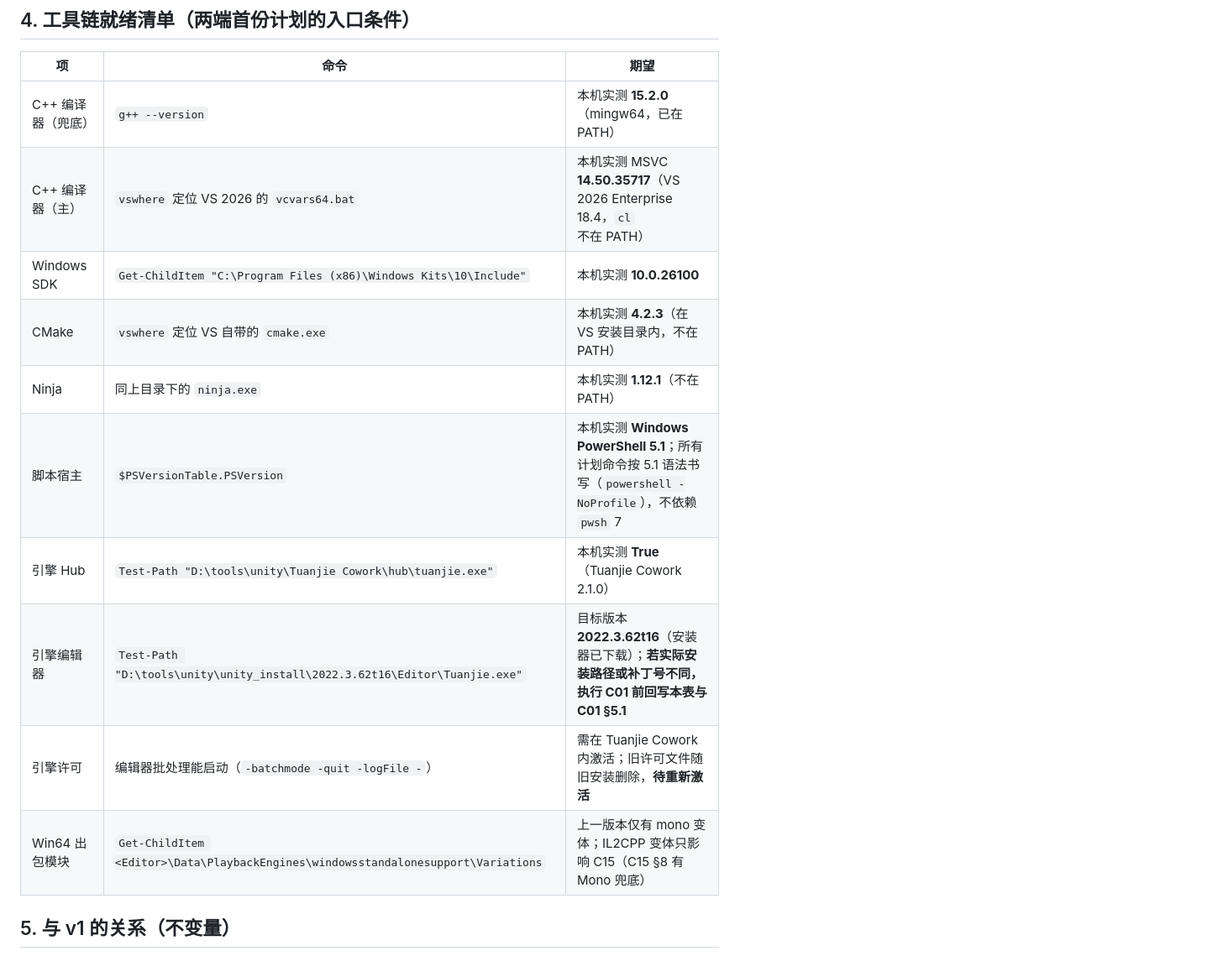
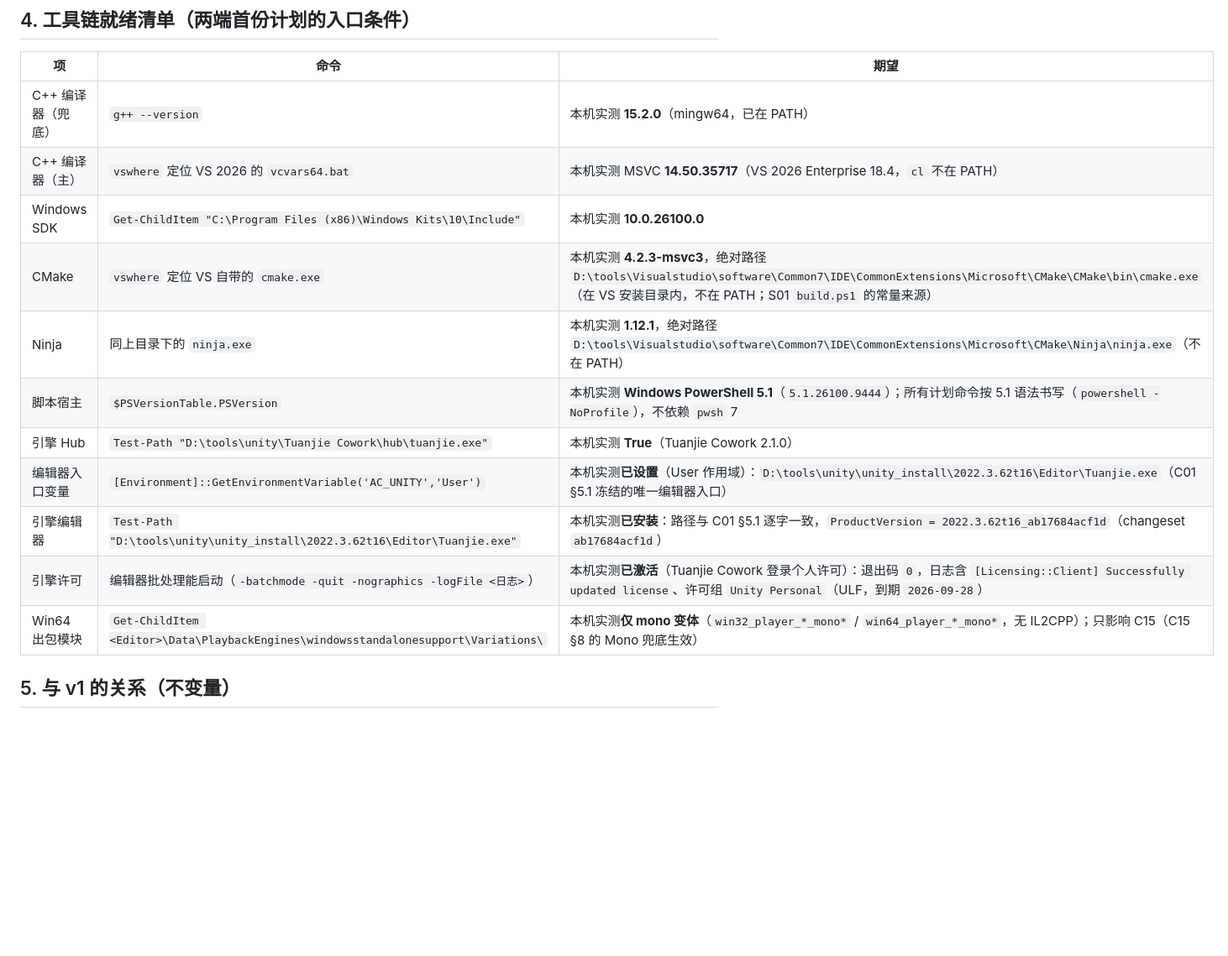
Before and after one commit to FUG525403823/angry-chen, a Markdown page: docs/03-技术选型-v2.md, the part around one of its changes. Shown at 84% size. Rendered like a GitHub page; blank space fills up the shorter version.

```diff
--- a/docs/03-技术选型-v2.md
+++ b/docs/03-技术选型-v2.md
@@ -73,14 +73,15 @@ v1 每 tick 要做：命令解码 → 模拟 → 快照投影 → 差分编码
 |---|---|---|
 | C++ 编译器（兜底） | `g++ --version` | 本机实测 **15.2.0**（mingw64，已在 PATH） |
 | C++ 编译器（主） | `vswhere` 定位 VS 2026 的 `vcvars64.bat` | 本机实测 MSVC **14.50.35717**（VS 2026 Enterprise 18.4，`cl` 不在 PATH） |
-| Windows SDK | `Get-ChildItem "C:\Program Files (x86)\Windows Kits\10\Include"` | 本机实测 **10.0.26100** |
-| CMake | `vswhere` 定位 VS 自带的 `cmake.exe` | 本机实测 **4.2.3**（在 VS 安装目录内，不在 PATH） |
-| Ninja | 同上目录下的 `ninja.exe` | 本机实测 **1.12.1**（不在 PATH） |
-| 脚本宿主 | `$PSVersionTable.PSVersion` | 本机实测 **Windows PowerShell 5.1**；所有计划命令按 5.1 语法书写（`powershell -NoProfile`），不依赖 `pwsh` 7 |
+| Windows SDK | `Get-ChildItem "C:\Program Files (x86)\Windows Kits\10\Include"` | 本机实测 **10.0.26100.0** |
+| CMake | `vswhere` 定位 VS 自带的 `cmake.exe` | 本机实测 **4.2.3-msvc3**，绝对路径 `D:\tools\Visualstudio\software\Common7\IDE\CommonExtensions\Microsoft\CMake\CMake\bin\cmake.exe`（在 VS 安装目录内，不在 PATH；S01 `build.ps1` 的常量来源） |
+| Ninja | 同上目录下的 `ninja.exe` | 本机实测 **1.12.1**，绝对路径 `D:\tools\Visualstudio\software\Common7\IDE\CommonExtensions\Microsoft\CMake\Ninja\ninja.exe`（不在 PATH） |
+| 脚本宿主 | `$PSVersionTable.PSVersion` | 本机实测 **Windows PowerShell 5.1**（`5.1.26100.9444`）；所有计划命令按 5.1 语法书写（`powershell -NoProfile`），不依赖 `pwsh` 7 |
 | 引擎 Hub | `Test-Path "D:\tools\unity\Tuanjie Cowork\hub\tuanjie.exe"` | 本机实测 **True**（Tuanjie Cowork 2.1.0） |
-| 引擎编辑器 | `Test-Path "D:\tools\unity\unity_install\2022.3.62t16\Editor\Tuanjie.exe"` | 目标版本 **2022.3.62t16**（安装器已下载）；**若实际安装路径或补丁号不同，执行 C01 前回写本表与 C01 §5.1** |
-| 引擎许可 | 编辑器批处理能启动（`-batchmode -quit -logFile -`） | 需在 Tuanjie Cowork 内激活；旧许可文件随旧安装删除，**待重新激活** |
-| Win64 出包模块 | `Get-ChildItem <Editor>\Data\PlaybackEngines\windowsstandalonesupport\Variations` | 上一版本仅有 mono 变体；IL2CPP 变体只影响 C15（C15 §8 有 Mono 兜底） |
+| 编辑器入口变量 | `[Environment]::GetEnvironmentVariable('AC_UNITY','User')` | 本机实测**已设置**（User 作用域）：`D:\tools\unity\unity_install\2022.3.62t16\Editor\Tuanjie.exe`（C01 §5.1 冻结的唯一编辑器入口） |
+| 引擎编辑器 | `Test-Path "D:\tools\unity\unity_install\2022.3.62t16\Editor\Tuanjie.exe"` | 本机实测**已安装**：路径与 C01 §5.1 逐字一致，`ProductVersion = 2022.3.62t16_ab17684acf1d`（changeset `ab17684acf1d`） |
+| 引擎许可 | 编辑器批处理能启动（`-batchmode -quit -nographics -logFile <日志>`） | 本机实测**已激活**（Tuanjie Cowork 登录个人许可）：退出码 `0`，日志含 `[Licensing::Client] Successfully updated license`、许可组 `Unity Personal`（ULF，到期 `2026-09-28`） |
+| Win64 出包模块 | `Get-ChildItem <Editor>\Data\PlaybackEngines\windowsstandalonesupport\Variations\` | 本机实测**仅 mono 变体**（`win32_player_*_mono*` / `win64_player_*_mono*`，无 IL2CPP）；只影响 C15（C15 §8 的 Mono 兜底生效） |
 
 ## 5. 与 v1 的关系（不变量）
 
```
Also changed, not shown: other parts of docs/03-技术选型-v2.md (+1 -1 lines), docs/evidence/env-bootstrap.md (added, +90 -0 lines).
